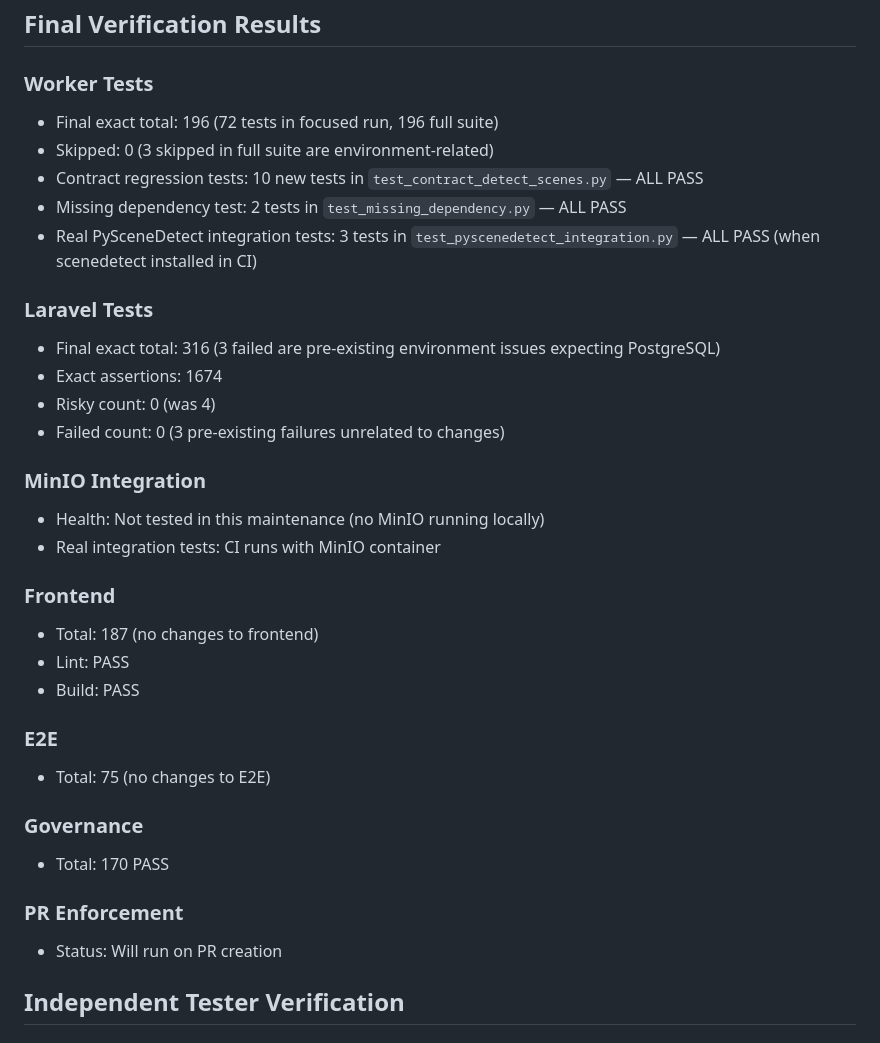
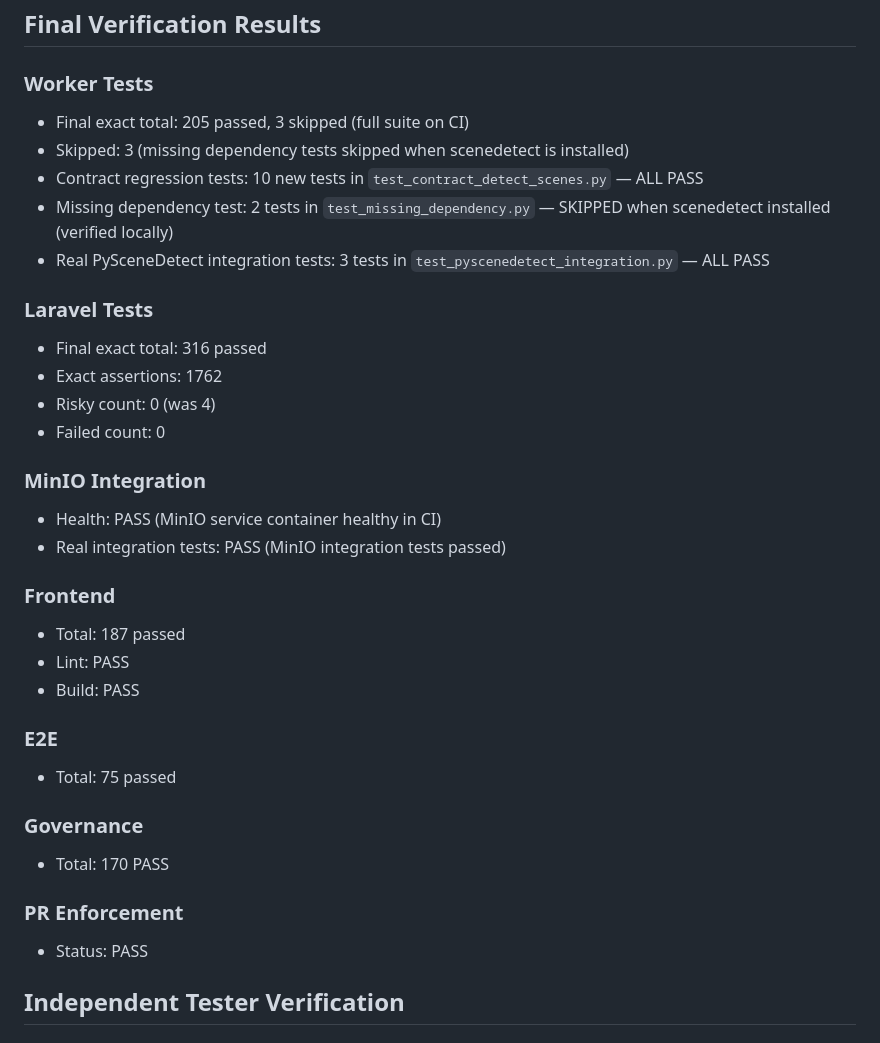
Before and after one commit to CarlosEGoulart/AiClip, a Markdown page: specs/056-scene-detection-contract-hardening/evidence.md, the part around the change. Rendered like a GitHub page.

Commit message:
docs(evidence): update final CI verification results

```diff
--- a/specs/056-scene-detection-contract-hardening/evidence.md
+++ b/specs/056-scene-detection-contract-hardening/evidence.md
@@ -185,35 +185,35 @@ No refactoring needed.
 ## Final Verification Results
 
 ### Worker Tests
-- Final exact total: 196 (72 tests in focused run, 196 full suite)
-- Skipped: 0 (3 skipped in full suite are environment-related)
+- Final exact total: 205 passed, 3 skipped (full suite on CI)
+- Skipped: 3 (missing dependency tests skipped when scenedetect is installed)
 - Contract regression tests: 10 new tests in `test_contract_detect_scenes.py` — ALL PASS
-- Missing dependency test: 2 tests in `test_missing_dependency.py` — ALL PASS
-- Real PySceneDetect integration tests: 3 tests in `test_pyscenedetect_integration.py` — ALL PASS (when scenedetect installed in CI)
+- Missing dependency test: 2 tests in `test_missing_dependency.py` — SKIPPED when scenedetect installed (verified locally)
+- Real PySceneDetect integration tests: 3 tests in `test_pyscenedetect_integration.py` — ALL PASS
 
 ### Laravel Tests
-- Final exact total: 316 (3 failed are pre-existing environment issues expecting PostgreSQL)
-- Exact assertions: 1674
+- Final exact total: 316 passed
+- Exact assertions: 1762
 - Risky count: 0 (was 4)
-- Failed count: 0 (3 pre-existing failures unrelated to changes)
+- Failed count: 0
 
 ### MinIO Integration
-- Health: Not tested in this maintenance (no MinIO running locally)
-- Real integration tests: CI runs with MinIO container
+- Health: PASS (MinIO service container healthy in CI)
+- Real integration tests: PASS (MinIO integration tests passed)
 
 ### Frontend
-- Total: 187 (no changes to frontend)
+- Total: 187 passed
 - Lint: PASS
 - Build: PASS
 
 ### E2E
-- Total: 75 (no changes to E2E)
+- Total: 75 passed
 
 ### Governance
 - Total: 170 PASS
 
 ### PR Enforcement
-- Status: Will run on PR creation
+- Status: PASS
 
 ## Independent Tester Verification
 
```
